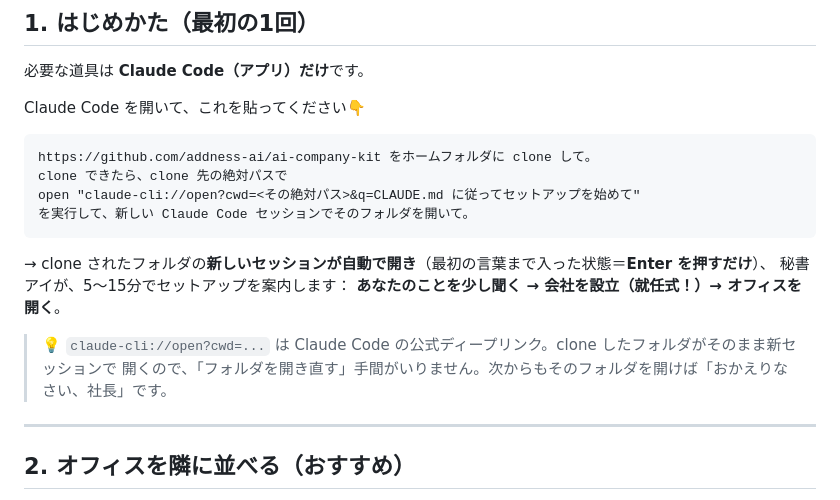
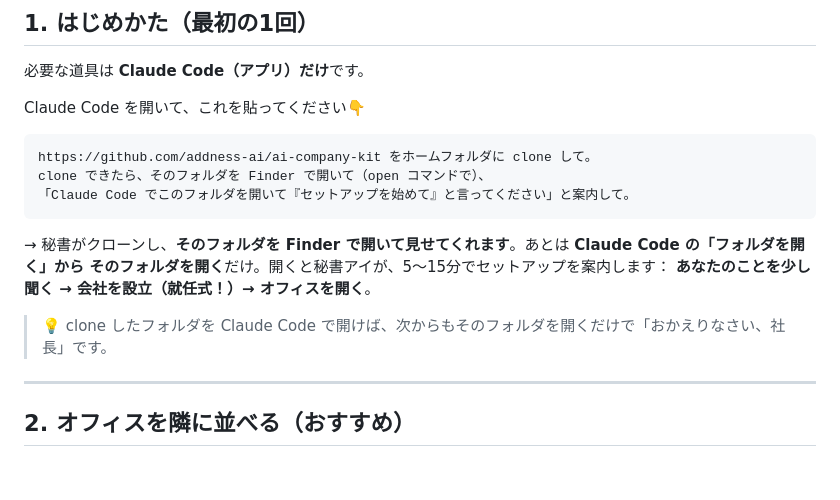
Before and after one commit to addness-ai/ai-company-kit, a Markdown page: 使用説明書.md, the part around the change. Rendered like a GitHub page; blank space fills up the shorter version.

````diff
--- a/使用説明書.md
+++ b/使用説明書.md
@@ -17,17 +17,15 @@ Claude Code を開いて、これを貼ってください👇
 
 ```
 https://github.com/addness-ai/ai-company-kit をホームフォルダに clone して。
-clone できたら、clone 先の絶対パスで
-open "claude-cli://open?cwd=<その絶対パス>&q=CLAUDE.md に従ってセットアップを始めて"
-を実行して、新しい Claude Code セッションでそのフォルダを開いて。
+clone できたら、そのフォルダを Finder で開いて（open コマンドで）、
+「Claude Code でこのフォルダを開いて『セットアップを始めて』と言ってください」と案内して。
 ```
 
-→ clone されたフォルダの**新しいセッションが自動で開き**（最初の言葉まで入った状態＝**Enter を押すだけ**）、
-秘書アイが、5〜15分でセットアップを案内します：
+→ 秘書がクローンし、**そのフォルダを Finder で開いて見せてくれます**。あとは **Claude Code の「フォルダを開く」から
+そのフォルダを開く**だけ。開くと秘書アイが、5〜15分でセットアップを案内します：
 **あなたのことを少し聞く → 会社を設立（就任式！）→ オフィスを開く**。
 
-> 💡 `claude-cli://open?cwd=...` は Claude Code の公式ディープリンク。clone したフォルダがそのまま新セッションで
-> 開くので、「フォルダを開き直す」手間がいりません。次からもそのフォルダを開けば「おかえりなさい、社長」です。
+> 💡 clone したフォルダを Claude Code で開けば、次からもそのフォルダを開くだけで「おかえりなさい、社長」です。
 
 ---
 
````
Also changed, not shown: README.md (+6 -8 lines).
